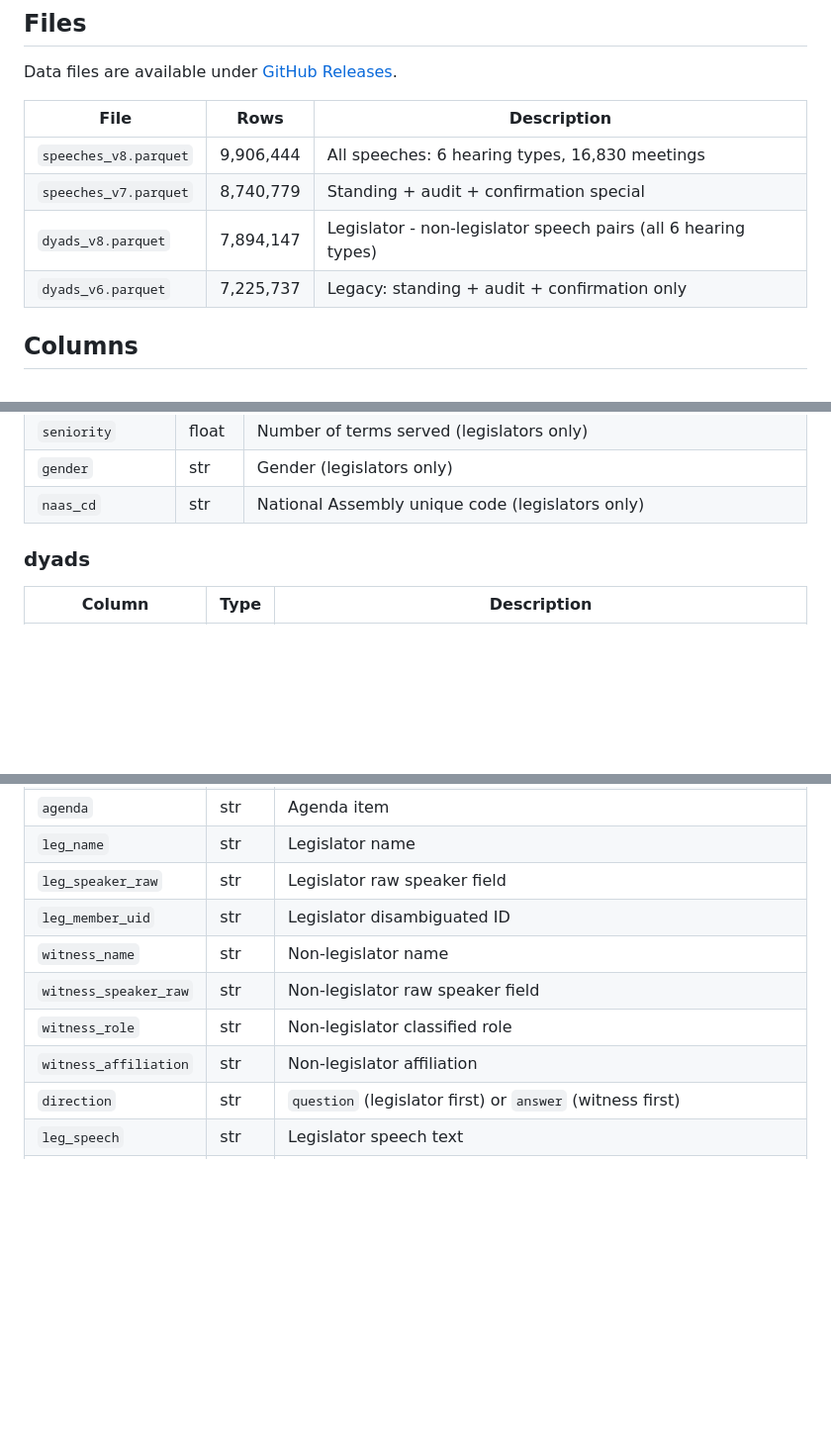
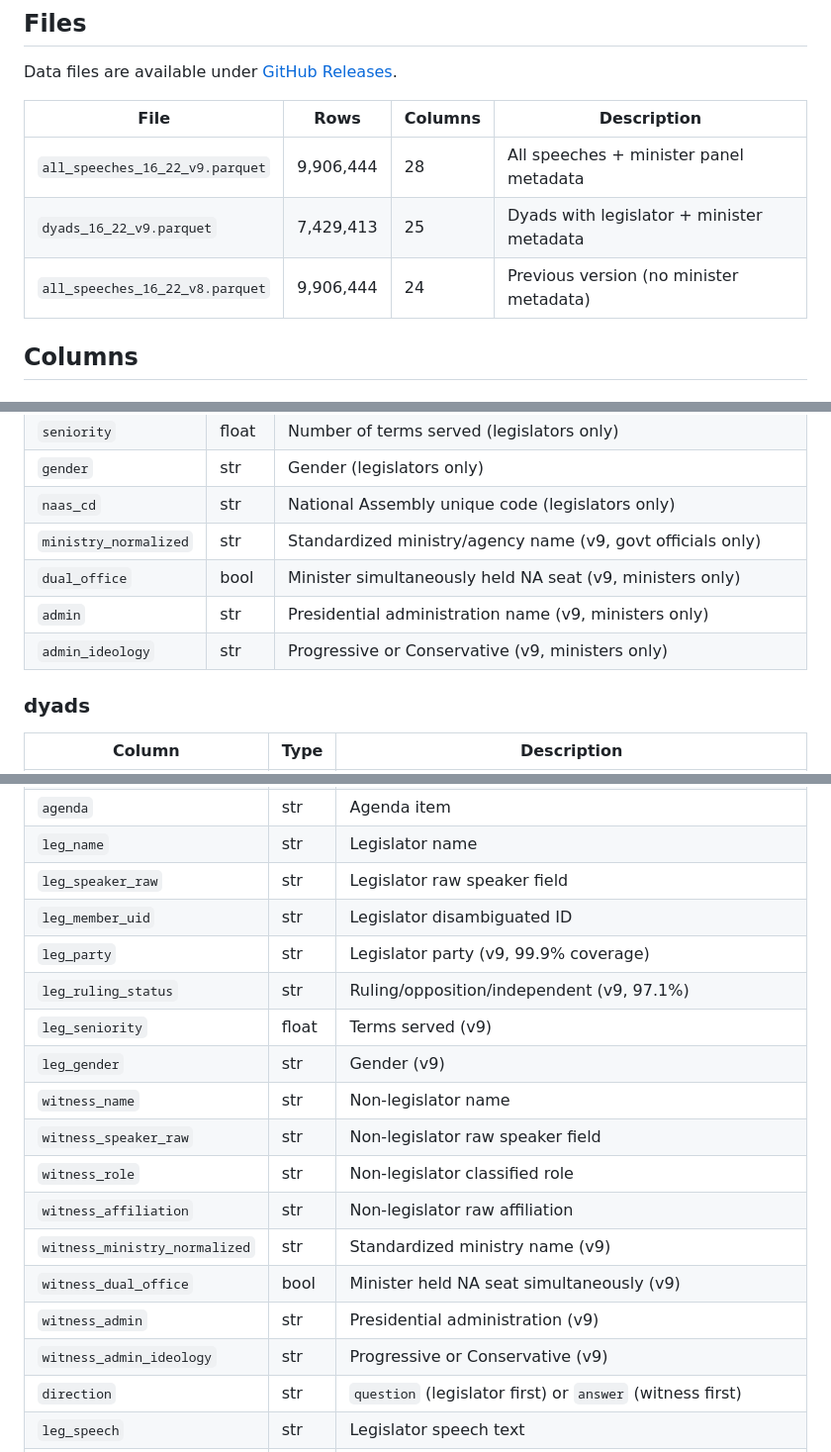
Before and after one commit to kyusik-yang/kr-hearings-data, a Markdown page: README.md, 3 parts joined by grey strips. Shown at 99% size. Rendered like a GitHub page; blank space fills up the shorter version.

Commit message:
Update README for v9: new columns, file table, version history
Co-Authored-By: Claude Opus 4.6 (1M context) <noreply@anthropic.com>

```diff
--- a/README.md
+++ b/README.md
@@ -46,12 +46,11 @@ kr-hearings export --term 20 --hearing-type 국정감사 --format csv -o output.
 
 Data files are available under [GitHub Releases](https://github.com/kyusik-yang/kr-hearings-data/releases).
 
-| File | Rows | Description |
-|------|------|-------------|
-| `speeches_v8.parquet` | 9,906,444 | All speeches: 6 hearing types, 16,830 meetings |
-| `speeches_v7.parquet` | 8,740,779 | Standing + audit + confirmation special |
-| `dyads_v8.parquet` | 7,894,147 | Legislator - non-legislator speech pairs (all 6 hearing types) |
-| `dyads_v6.parquet` | 7,225,737 | Legacy: standing + audit + confirmation only |
+| File | Rows | Columns | Description |
+|------|------|---------|-------------|
+| `all_speeches_16_22_v9.parquet` | 9,906,444 | 28 | All speeches + minister panel metadata |
+| `dyads_16_22_v9.parquet` | 7,429,413 | 25 | Dyads with legislator + minister metadata |
+| `all_speeches_16_22_v8.parquet` | 9,906,444 | 24 | Previous version (no minister metadata) |
 
 ## Columns
 
@@ -83,6 +82,10 @@ Data files are available under [GitHub Releases](https://github.com/kyusik-yang/
 | `seniority` | float | Number of terms served (legislators only) |
 | `gender` | str | Gender (legislators only) |
 | `naas_cd` | str | National Assembly unique code (legislators only) |
+| `ministry_normalized` | str | Standardized ministry/agency name (v9, govt officials only) |
+| `dual_office` | bool | Minister simultaneously held NA seat (v9, ministers only) |
+| `admin` | str | Presidential administration name (v9, ministers only) |
+| `admin_ideology` | str | Progressive or Conservative (v9, ministers only) |
 
 ### dyads
 
@@ -98,10 +101,18 @@ Data files are available under [GitHub Releases](https://github.com/kyusik-yang/
 | `leg_name` | str | Legislator name |
 | `leg_speaker_raw` | str | Legislator raw speaker field |
 | `leg_member_uid` | str | Legislator disambiguated ID |
+| `leg_party` | str | Legislator party (v9, 99.9% coverage) |
+| `leg_ruling_status` | str | Ruling/opposition/independent (v9, 97.1%) |
+| `leg_seniority` | float | Terms served (v9) |
+| `leg_gender` | str | Gender (v9) |
 | `witness_name` | str | Non-legislator name |
 | `witness_speaker_raw` | str | Non-legislator raw speaker field |
 | `witness_role` | str | Non-legislator classified role |
-| `witness_affiliation` | str | Non-legislator affiliation |
+| `witness_affiliation` | str | Non-legislator raw affiliation |
+| `witness_ministry_normalized` | str | Standardized ministry name (v9) |
+| `witness_dual_office` | bool | Minister held NA seat simultaneously (v9) |
+| `witness_admin` | str | Presidential administration (v9) |
+| `witness_admin_ideology` | str | Progressive or Conservative (v9) |
 | `direction` | str | `question` (legislator first) or `answer` (witness first) |
 | `leg_speech` | str | Legislator speech text |
 | `witness_speech` | str | Non-legislator speech text |
```
Also changed, not shown: other parts of README.md (+2 -1 lines).
